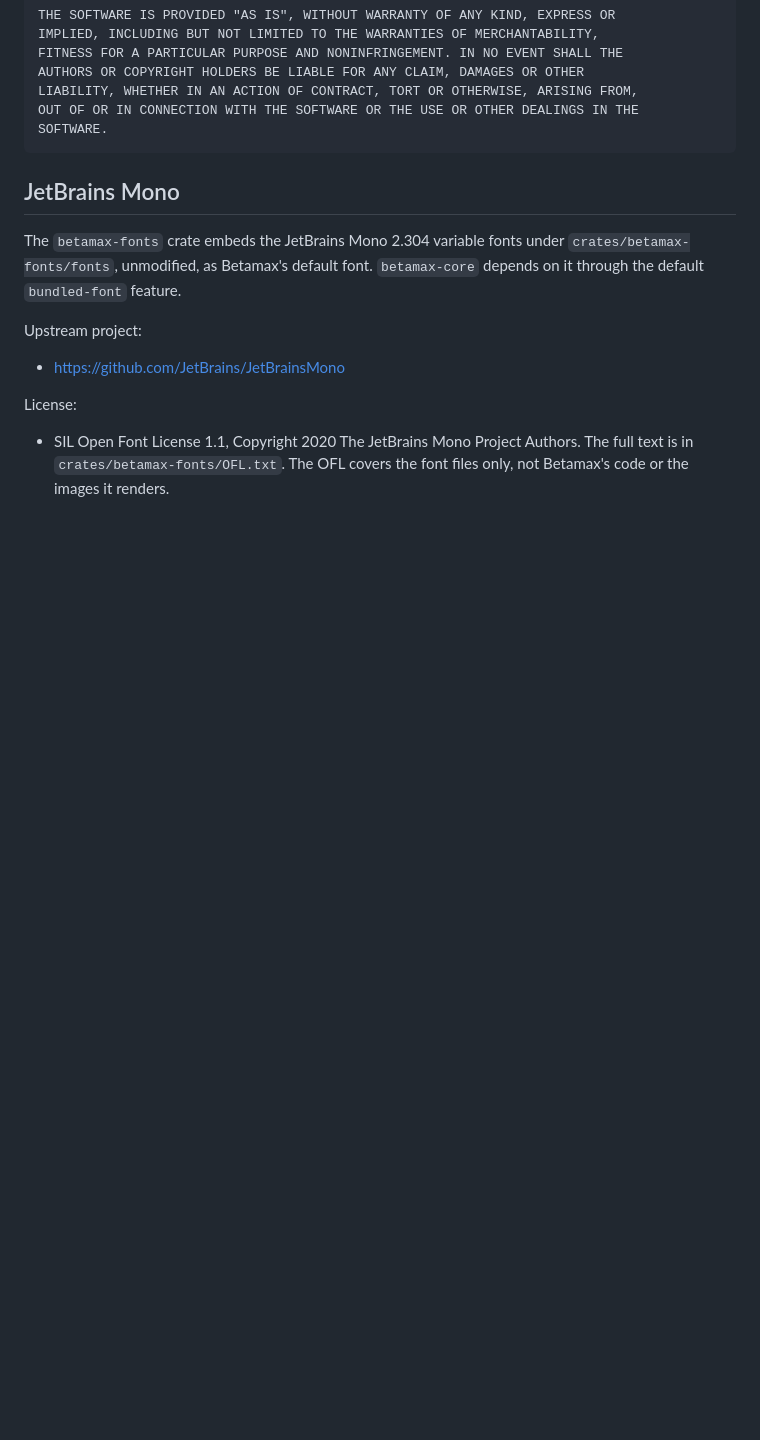
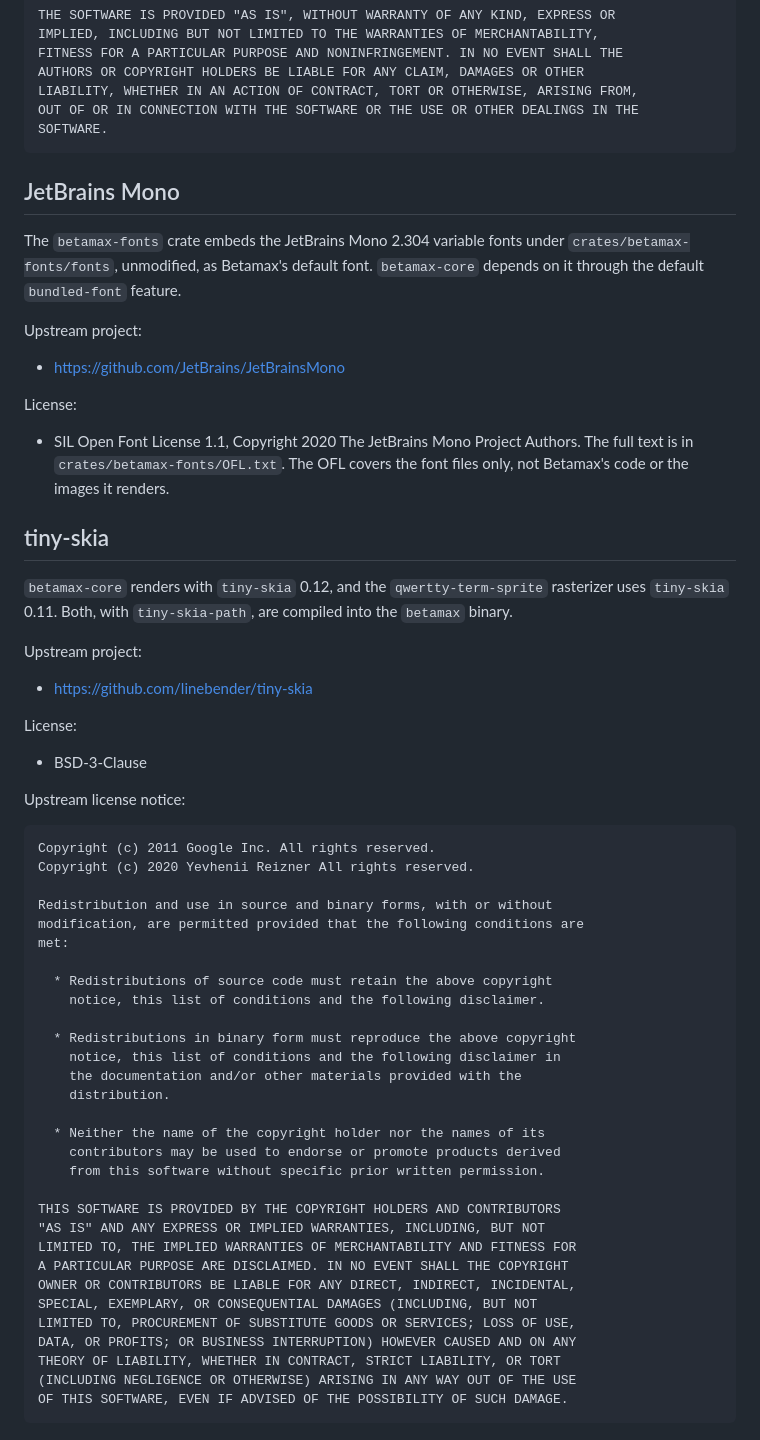
Before and after one commit to joshka/betamax, a Markdown page: THIRD_PARTY.md, the part around the change. Drawn GitHub-style; blank space fills up the shorter version.

Commit message:
List tiny-skia in third-party notices (#253)
The `betamax` binary statically includes `tiny-skia` (0.12 directly from
`betamax-core`, 0.11 through `qwertty-term-sprite`) and
`tiny-skia-path`. These are BSD-3-Clause, which asks for the copyright
notice to accompany binary redistributions, but THIRD_PARTY.md didn't
list them. `deny.toml` already allows them as license exceptions.

This adds a `tiny-skia` section with the upstream BSD-3-Clause notice,
in the same format as the existing entries. Both versions ship the same
license text.

Validation: `mise run lint-md` passes locally.

````diff
--- a/THIRD_PARTY.md
+++ b/THIRD_PARTY.md
@@ -149,3 +149,51 @@ License:
 - SIL Open Font License 1.1, Copyright 2020 The JetBrains Mono Project Authors. The full text is in
   `crates/betamax-fonts/OFL.txt`. The OFL covers the font files only, not Betamax's code or the
   images it renders.
+
+## tiny-skia
+
+`betamax-core` renders with `tiny-skia` 0.12, and the `qwertty-term-sprite` rasterizer uses
+`tiny-skia` 0.11. Both, with `tiny-skia-path`, are compiled into the `betamax` binary.
+
+Upstream project:
+
+- <https://github.com/linebender/tiny-skia>
+
+License:
+
+- BSD-3-Clause
+
+Upstream license notice:
+
+```text
+Copyright (c) 2011 Google Inc. All rights reserved.
+Copyright (c) 2020 Yevhenii Reizner All rights reserved.
+
+Redistribution and use in source and binary forms, with or without
+modification, are permitted provided that the following conditions are
+met:
+
+  * Redistributions of source code must retain the above copyright
+    notice, this list of conditions and the following disclaimer.
+
+  * Redistributions in binary form must reproduce the above copyright
+    notice, this list of conditions and the following disclaimer in
+    the documentation and/or other materials provided with the
+    distribution.
+
+  * Neither the name of the copyright holder nor the names of its
+    contributors may be used to endorse or promote products derived
+    from this software without specific prior written permission.
+
+THIS SOFTWARE IS PROVIDED BY THE COPYRIGHT HOLDERS AND CONTRIBUTORS
+"AS IS" AND ANY EXPRESS OR IMPLIED WARRANTIES, INCLUDING, BUT NOT
+LIMITED TO, THE IMPLIED WARRANTIES OF MERCHANTABILITY AND FITNESS FOR
+A PARTICULAR PURPOSE ARE DISCLAIMED. IN NO EVENT SHALL THE COPYRIGHT
+OWNER OR CONTRIBUTORS BE LIABLE FOR ANY DIRECT, INDIRECT, INCIDENTAL,
+SPECIAL, EXEMPLARY, OR CONSEQUENTIAL DAMAGES (INCLUDING, BUT NOT
+LIMITED TO, PROCUREMENT OF SUBSTITUTE GOODS OR SERVICES; LOSS OF USE,
+DATA, OR PROFITS; OR BUSINESS INTERRUPTION) HOWEVER CAUSED AND ON ANY
+THEORY OF LIABILITY, WHETHER IN CONTRACT, STRICT LIABILITY, OR TORT
+(INCLUDING NEGLIGENCE OR OTHERWISE) ARISING IN ANY WAY OUT OF THE USE
+OF THIS SOFTWARE, EVEN IF ADVISED OF THE POSSIBILITY OF SUCH DAMAGE.
+```
````
